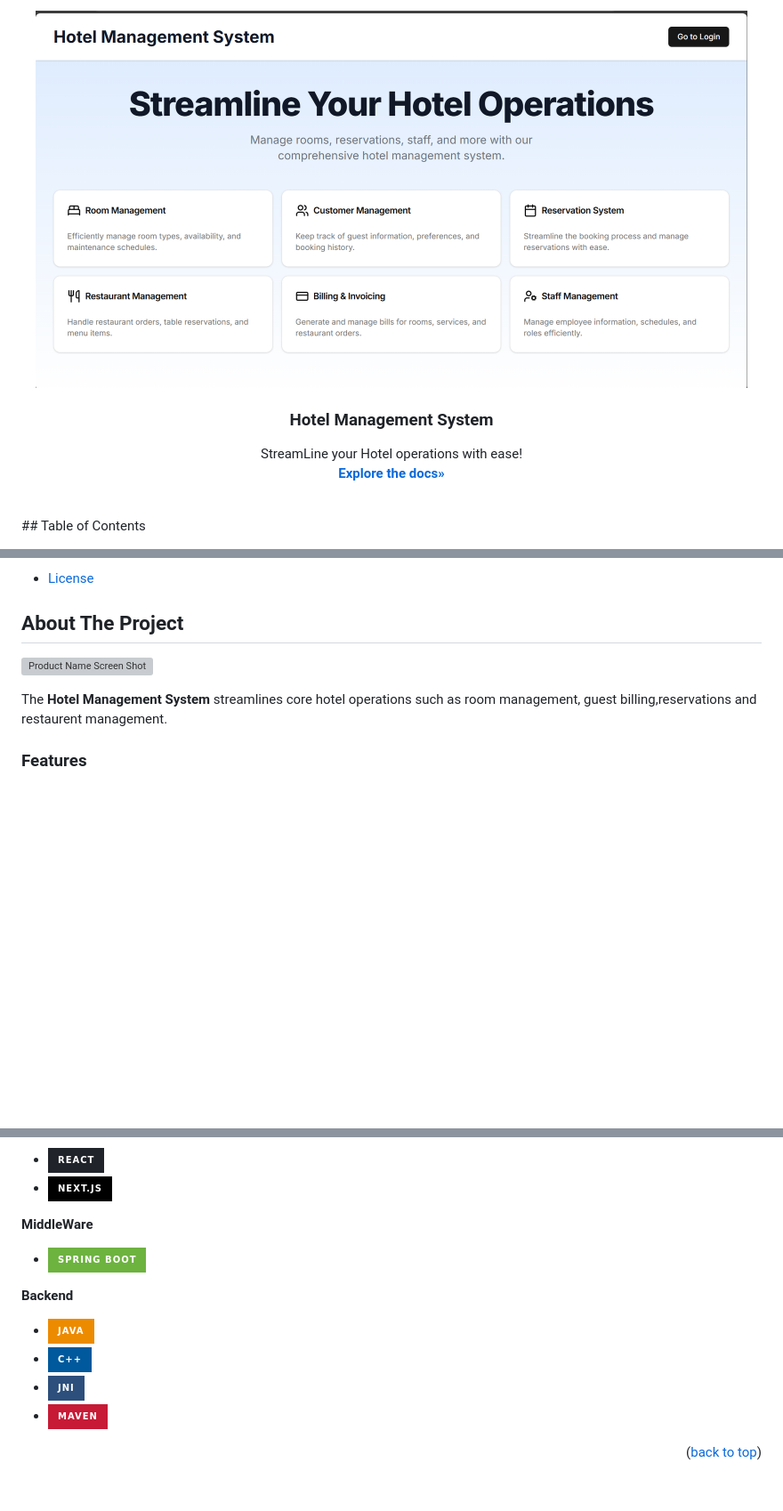
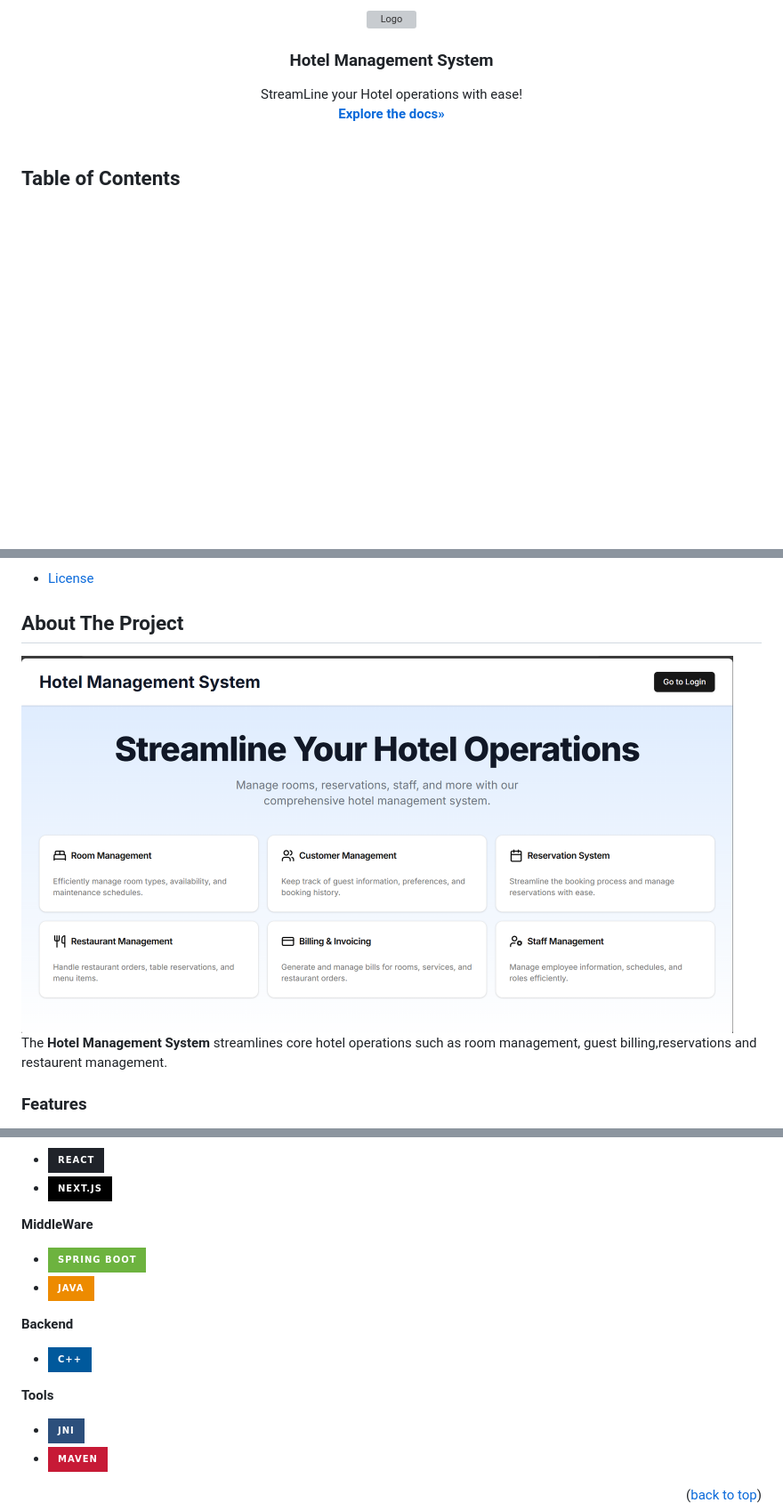
Before and after one commit to gouravanirudh05/Programming_2_Project, a Markdown page: README.md, 3 parts joined by grey strips. Shown at 89% size. Rendered like a GitHub page; badges without logos; blank space fills up the shorter version; grey boxes are pictures that could not be loaded.

```diff
--- a/README.md
+++ b/README.md
@@ -4,7 +4,7 @@
 <br />
 <div align="center">
   <a href="https://github.com/mrtechtroid/Programming_2_Project/blob/main/readme-assets/1.png">
-    <img src="readme-assets/image.png" alt="Logo" width="800">
+     <img src="readme-assets/logo.png" alt="Logo" width="100" height="100">
   </a>
 
   <h3 align="center">Hotel Management System</h3>
@@ -17,6 +17,7 @@
   </p>
 </div>
 <!-- TABLE OF CONTENTS -->
+
 ## Table of Contents
 
 - [About The Project](#about-the-project)
@@ -35,7 +36,7 @@
 <!-- ABOUT THE PROJECT -->
 ## About The Project
 
-[![Product Name Screen Shot][product-screenshot]](https://example.com)
+<img src="readme-assets/image.png" alt="ProductScreenshot" width="800">
 
 The **Hotel Management System** streamlines core hotel operations such as room management, guest billing,reservations and restaurent management.
 ### Features
@@ -115,10 +116,12 @@ This project utilizes the following technologies:
 
 **MiddleWare**
 - ![Spring Boot](https://img.shields.io/badge/Spring%20Boot-6DB33F?style=for-the-badge&logo=springboot&logoColor=white)
+- ![Java](https://img.shields.io/badge/Java-ED8B00?style=for-the-badge&logo=java&logoColor=white)
 
 **Backend**
-- ![Java](https://img.shields.io/badge/Java-ED8B00?style=for-the-badge&logo=java&logoColor=white)
 - ![C++](https://img.shields.io/badge/C++-00599C?style=for-the-badge&logo=cplusplus&logoColor=white)
+
+**Tools**
 - ![JNI](https://img.shields.io/badge/JNI-2C4F7C?style=for-the-badge&logo=java&logoColor=white)
 - ![Maven](https://img.shields.io/badge/Maven-C71A36?style=for-the-badge&logo=apache-maven&logoColor=white)
 <p align="right">(<a href="#readme-top">back to top</a>)</p>
```
Also changed, not shown: other parts of README.md (+1 -2 lines).
